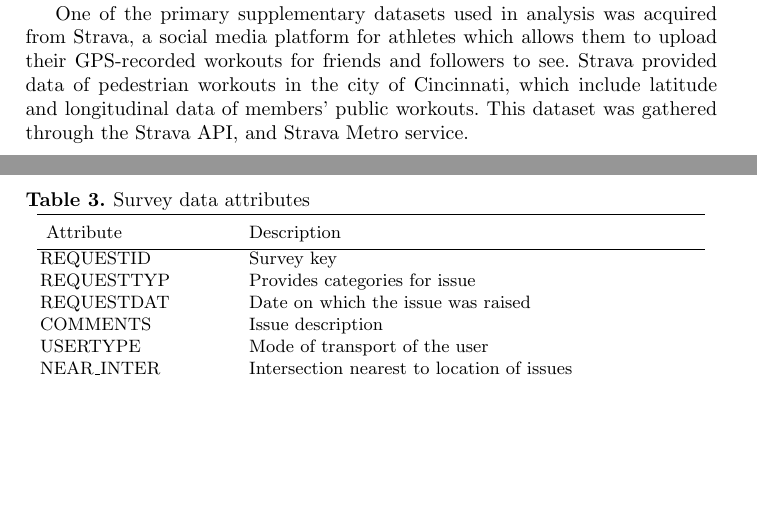
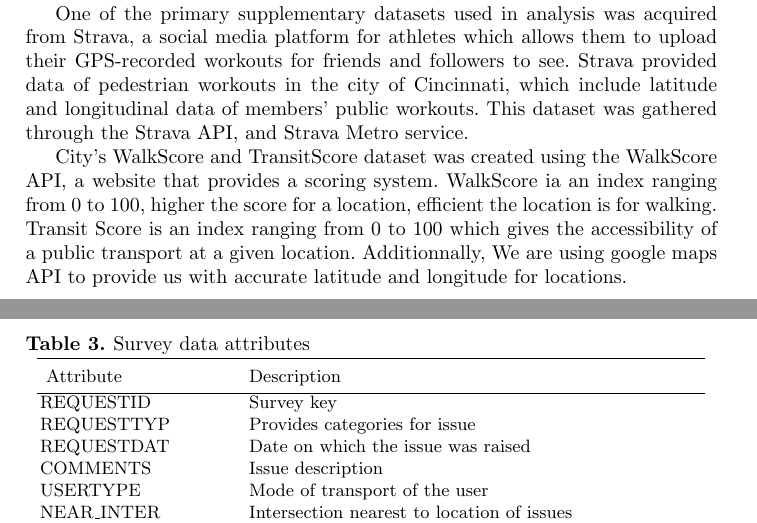
Before and after one commit to bici-sancta/CapstoneProject, a LaTeX paper (latex/draft_two/cap_b_draft_two.tex): two parts of pages 5 and 6 of 11, joined at a grey line, cut so that both start at the same text, the shorter picture padded with empty space. Compiled offline with pdfLaTeX.

Commit message:
Added WalkScore API details

```diff
--- a/latex/draft_two/cap_b_draft_two.tex
+++ b/latex/draft_two/cap_b_draft_two.tex
@@ -134,6 +134,8 @@ CAGIS, Cincinnati Area Geographic Information System launched an online survey f
 Additionally, the date of the issue created, typical mode of user (walk, drive, bicycle), and intersection of the location selected are captured. There are 3788 records in our survey dataset with 8 usable columns. There are missing data and categorical data in incorrect format. These require EDA to clean-up and update missing information. Other than the survey data, we have various sources of data which would be combined to form the dataset for the project. All acquired from the City of Cincinnati are listed in Table ~\ref{table:cincinnatidatasets}. Supplementary data sets from external sources are listed in Table ~\ref{table:supplementarydatasets}.
 
 One of the primary supplementary datasets used in analysis was acquired from Strava, a social media platform for athletes which allows them to upload their GPS-recorded workouts for friends and followers to see. Strava provided data of pedestrian workouts in the city of Cincinnati, which include latitude and longitudinal data of members' public workouts. This dataset was gathered through the Strava API, and Strava Metro service.
+
+City's WalkScore and TransitScore dataset was created using the WalkScore API, a website that provides a scoring system. WalkScore ia an index ranging from 0 to 100, higher the score for a location, efficient the  location is for walking. Transit Score is an index ranging from 0 to 100 which gives the accessibility of a public transport at a given location. Additionnally, We are using google maps API to provide us with accurate latitude and longitude for locations.
 
 \FloatBarrier
 \begin{table}
```
